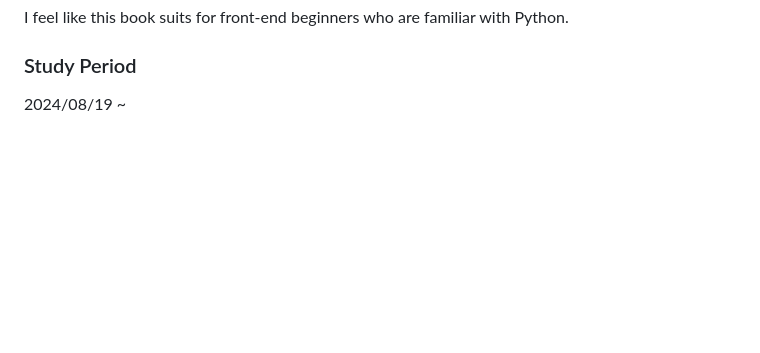
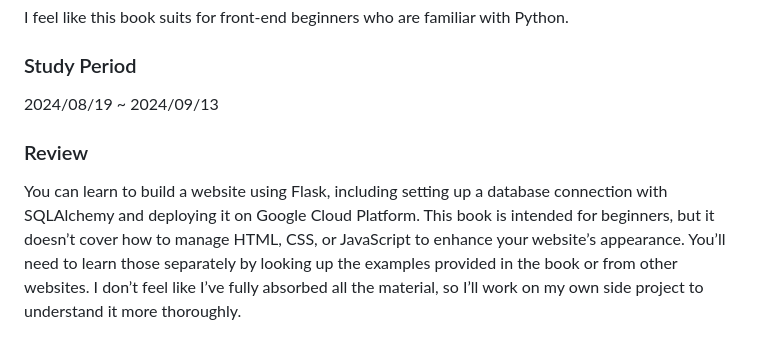
Before and after one commit to Minwoo0206/Awesome-DL-Study, a Markdown page: README.md, the part around the change. GitHub-like rendering; blank space fills up the shorter version.

```diff
--- a/README.md
+++ b/README.md
@@ -66,4 +66,10 @@ That’s why I started studying this book.
 I feel like this book suits for front-end beginners who are familiar with Python.
 
 ### Study Period
-2024/08/19 ~
+2024/08/19 ~ 2024/09/13
+
+### Review
+You can learn to build a website using Flask, including setting up a database connection with SQLAlchemy and deploying it on Google Cloud Platform.
+This book is intended for beginners, but it doesn’t cover how to manage HTML, CSS, or JavaScript to enhance your website’s appearance.
+You’ll need to learn those separately by looking up the examples provided in the book or from other websites.
+I don’t feel like I’ve fully absorbed all the material, so I’ll work on my own side project to understand it more thoroughly.
```
